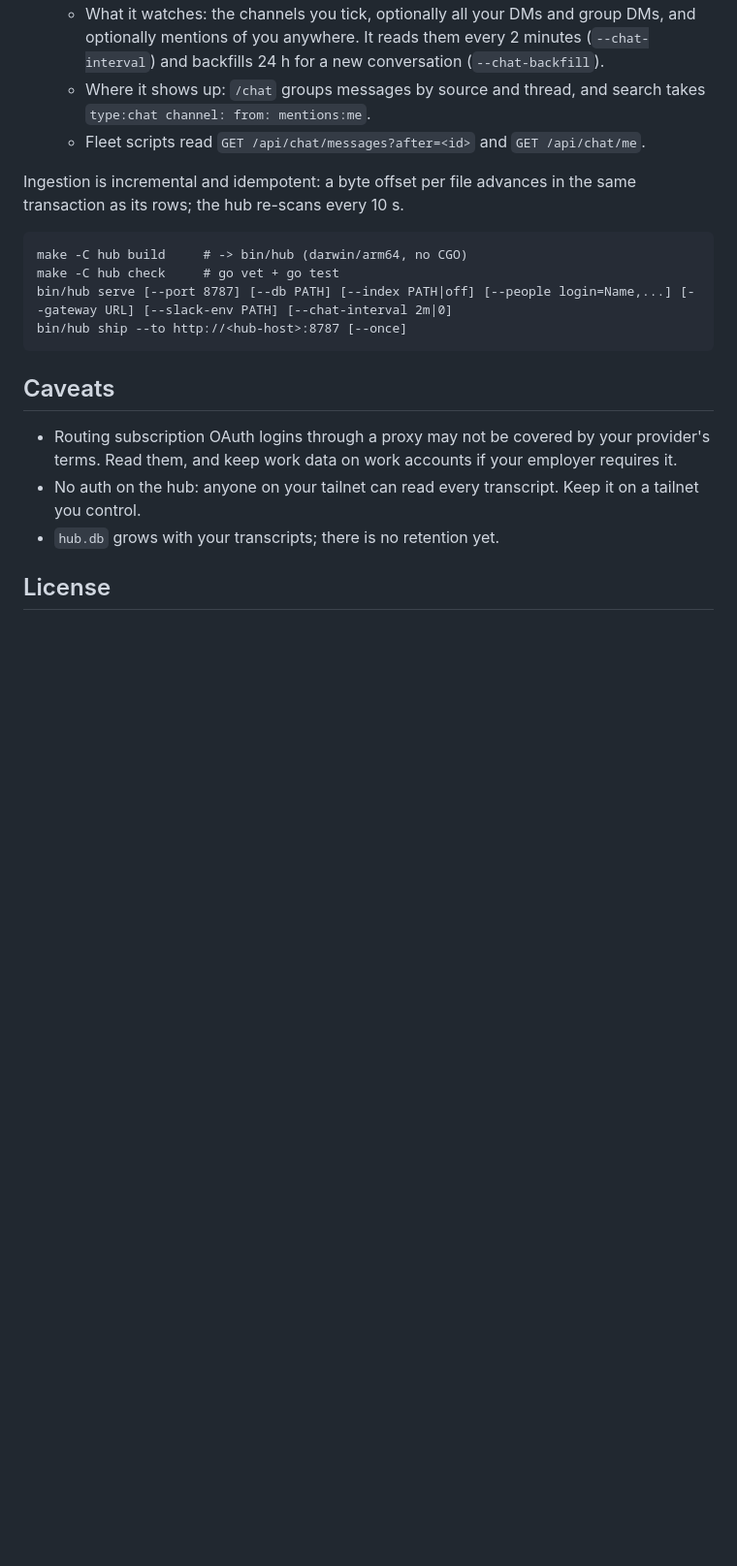
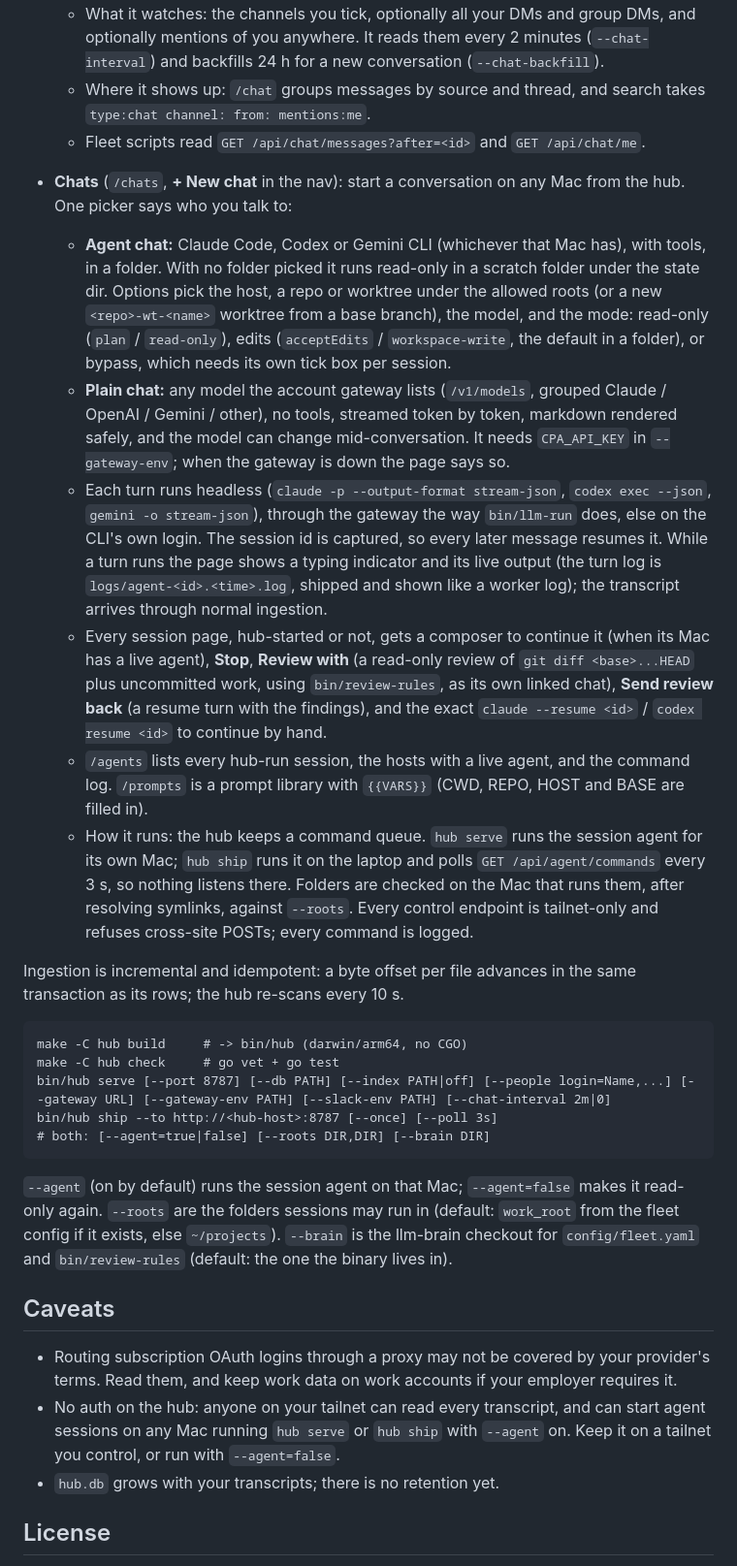
Before and after one commit to anchoo2kewl/llm-brain, a Markdown page: README.md, the part around the change. Shown at 97% size. Drawn GitHub-style; blank space fills up the shorter version.

Commit message:
docs: chats, session control and the new hub flags

````diff
--- a/README.md
+++ b/README.md
@@ -106,19 +106,30 @@ Go + [Turso](https://github.com/tursodatabase/turso) (the Rust rewrite of SQLite
   - Where it shows up: `/chat` groups messages by source and thread, and search takes `type:chat channel: from: mentions:me`.
   - Fleet scripts read `GET /api/chat/messages?after=<id>` and `GET /api/chat/me`.
 
+- **Chats** (`/chats`, **+ New chat** in the nav): start a conversation on any Mac from the hub. One picker says who you talk to:
+  - **Agent chat:** Claude Code, Codex or Gemini CLI (whichever that Mac has), with tools, in a folder. With no folder picked it runs read-only in a scratch folder under the state dir. Options pick the host, a repo or worktree under the allowed roots (or a new `<repo>-wt-<name>` worktree from a base branch), the model, and the mode: read-only (`plan` / `read-only`), edits (`acceptEdits` / `workspace-write`, the default in a folder), or bypass, which needs its own tick box per session.
+  - **Plain chat:** any model the account gateway lists (`/v1/models`, grouped Claude / OpenAI / Gemini / other), no tools, streamed token by token, markdown rendered safely, and the model can change mid-conversation. It needs `CPA_API_KEY` in `--gateway-env`; when the gateway is down the page says so.
+  - Each turn runs headless (`claude -p --output-format stream-json`, `codex exec --json`, `gemini -o stream-json`), through the gateway the way `bin/llm-run` does, else on the CLI's own login. The session id is captured, so every later message resumes it. While a turn runs the page shows a typing indicator and its live output (the turn log is `logs/agent-<id>.<time>.log`, shipped and shown like a worker log); the transcript arrives through normal ingestion.
+  - Every session page, hub-started or not, gets a composer to continue it (when its Mac has a live agent), **Stop**, **Review with <the other LLM>** (a read-only review of `git diff <base>...HEAD` plus uncommitted work, using `bin/review-rules`, as its own linked chat), **Send review back** (a resume turn with the findings), and the exact `claude --resume <id>` / `codex resume <id>` to continue by hand.
+  - `/agents` lists every hub-run session, the hosts with a live agent, and the command log. `/prompts` is a prompt library with `{{VARS}}` (CWD, REPO, HOST and BASE are filled in).
+  - How it runs: the hub keeps a command queue. `hub serve` runs the session agent for its own Mac; `hub ship` runs it on the laptop and polls `GET /api/agent/commands` every 3 s, so nothing listens there. Folders are checked on the Mac that runs them, after resolving symlinks, against `--roots`. Every control endpoint is tailnet-only and refuses cross-site POSTs; every command is logged.
+
 Ingestion is incremental and idempotent: a byte offset per file advances in the same transaction as its rows; the hub re-scans every 10 s.
 
 ```
 make -C hub build     # -> bin/hub (darwin/arm64, no CGO)
 make -C hub check     # go vet + go test
-bin/hub serve [--port 8787] [--db PATH] [--index PATH|off] [--people login=Name,...] [--gateway URL] [--slack-env PATH] [--chat-interval 2m|0]
-bin/hub ship --to http://<hub-host>:8787 [--once]
+bin/hub serve [--port 8787] [--db PATH] [--index PATH|off] [--people login=Name,...] [--gateway URL] [--gateway-env PATH] [--slack-env PATH] [--chat-interval 2m|0]
+bin/hub ship --to http://<hub-host>:8787 [--once] [--poll 3s]
+# both: [--agent=true|false] [--roots DIR,DIR] [--brain DIR]
 ```
+
+`--agent` (on by default) runs the session agent on that Mac; `--agent=false` makes it read-only again. `--roots` are the folders sessions may run in (default: `work_root` from the fleet config if it exists, else `~/projects`). `--brain` is the llm-brain checkout for `config/fleet.yaml` and `bin/review-rules` (default: the one the binary lives in).
 
 ## Caveats
 
 - Routing subscription OAuth logins through a proxy may not be covered by your provider's terms. Read them, and keep work data on work accounts if your employer requires it.
-- No auth on the hub: anyone on your tailnet can read every transcript. Keep it on a tailnet you control.
+- No auth on the hub: anyone on your tailnet can read every transcript, and can start agent sessions on any Mac running `hub serve` or `hub ship` with `--agent` on. Keep it on a tailnet you control, or run with `--agent=false`.
 - `hub.db` grows with your transcripts; there is no retention yet.
 
 ## License
````
